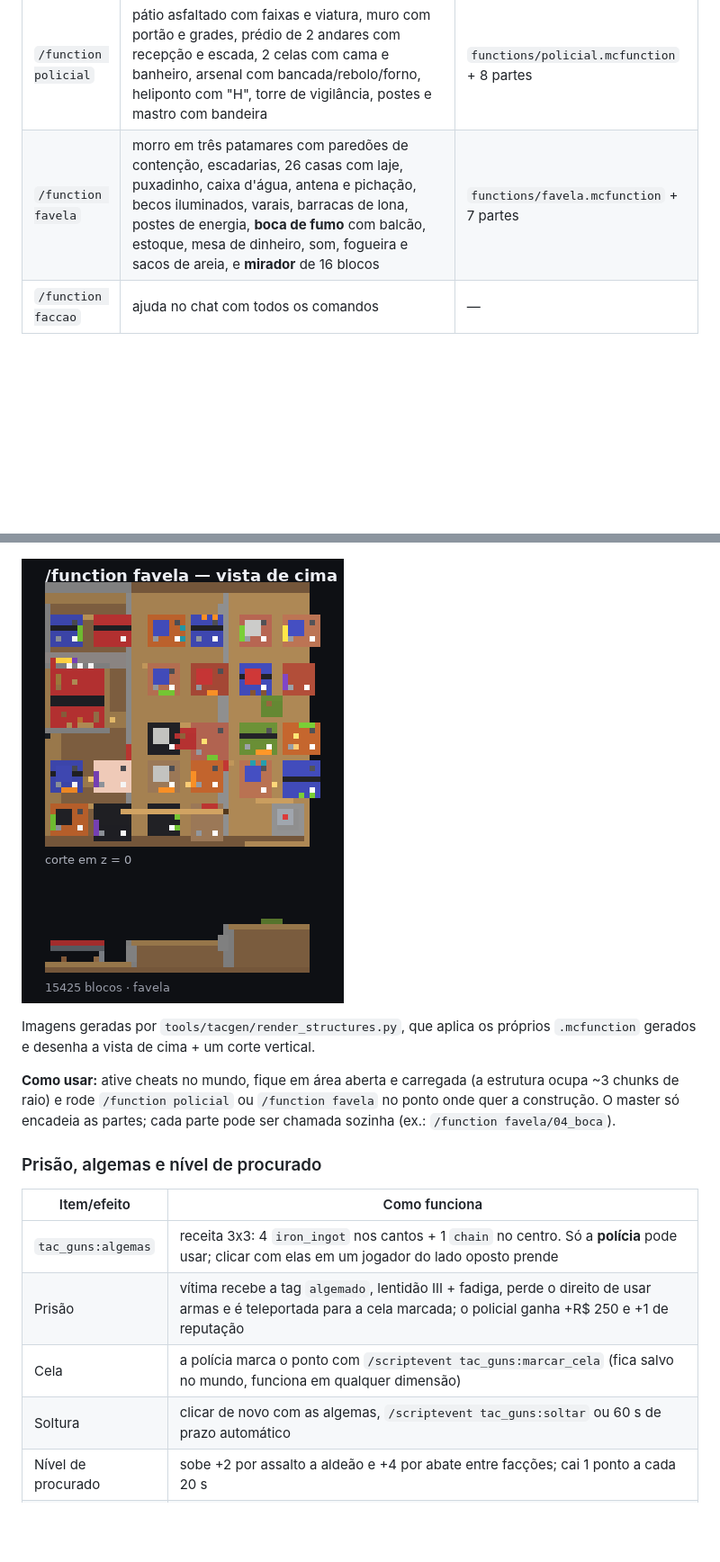
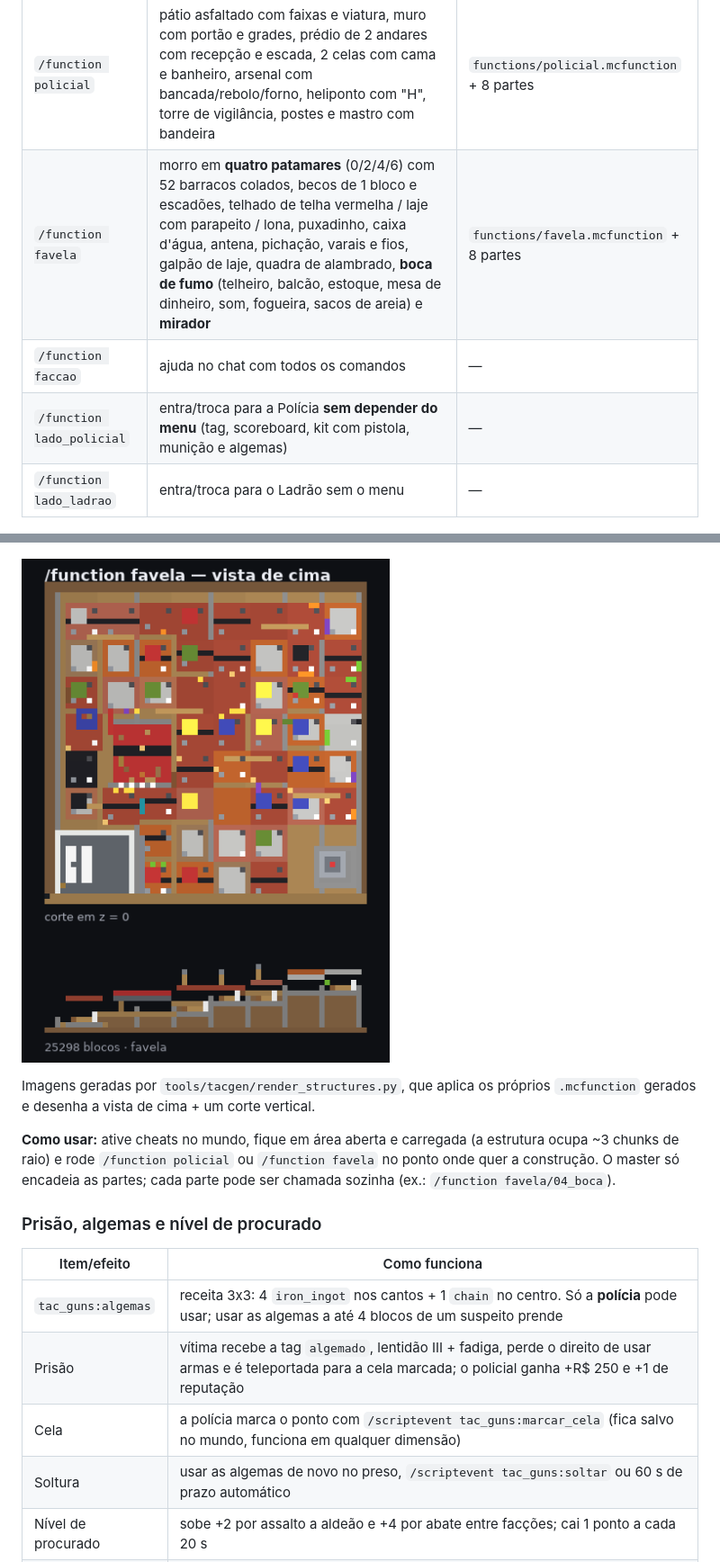
Before and after one commit to abc123erx-wq/It, a Markdown page: docs/ARSENAL_BRASIL.md, 2 parts joined by grey strips. Shown at 90% size. Rendered like a GitHub page; pictures changed too: docs/estrutura_favela.png; blank space fills up the shorter version.

```diff
--- a/docs/ARSENAL_BRASIL.md
+++ b/docs/ARSENAL_BRASIL.md
@@ -2016,8 +2020,10 @@ Duas estruturas completas são geradas como funções de comando (sem `.mcstruct
 | Comando | Conteúdo | Arquivos |
 |---|---|---|
 | `/function policial` | pátio asfaltado com faixas e viatura, muro com portão e grades, prédio de 2 andares com recepção e escada, 2 celas com cama e banheiro, arsenal com bancada/rebolo/forno, heliponto com "H", torre de vigilância, postes e mastro com bandeira | `functions/policial.mcfunction` + 8 partes |
-| `/function favela` | morro em três patamares com paredões de contenção, escadarias, 26 casas com laje, puxadinho, caixa d'água, antena e pichação, becos iluminados, varais, barracas de lona, postes de energia, **boca de fumo** com balcão, estoque, mesa de dinheiro, som, fogueira e sacos de areia, e **mirador** de 16 blocos | `functions/favela.mcfunction` + 7 partes |
+| `/function favela` | morro em **quatro patamares** (0/2/4/6) com 52 barracos colados, becos de 1 bloco e escadões, telhado de telha vermelha / laje com parapeito / lona, puxadinho, caixa d'água, antena, pichação, varais e fios, galpão de laje, quadra de alambrado, **boca de fumo** (telheiro, balcão, estoque, mesa de dinheiro, som, fogueira, sacos de areia) e **mirador** | `functions/favela.mcfunction` + 8 partes |
 | `/function faccao` | ajuda no chat com todos os comandos | — |
+| `/function lado_policial` | entra/troca para a Polícia **sem depender do menu** (tag, scoreboard, kit com pistola, munição e algemas) | — |
+| `/function lado_ladrao` | entra/troca para o Ladrão sem o menu | — |
 
 ![Base policial](estrutura_policial.png)
 
@@ -2031,10 +2037,10 @@ Imagens geradas por `tools/tacgen/render_structures.py`, que aplica os próprios
 
 | Item/efeito | Como funciona |
 |---|---|
-| `tac_guns:algemas` | receita 3x3: 4 `iron_ingot` nos cantos + 1 `chain` no centro. Só a **polícia** pode usar; clicar com elas em um jogador do lado oposto prende |
+| `tac_guns:algemas` | receita 3x3: 4 `iron_ingot` nos cantos + 1 `chain` no centro. Só a **polícia** pode usar; usar as algemas a até 4 blocos de um suspeito prende |
 | Prisão | vítima recebe a tag `algemado`, lentidão III + fadiga, perde o direito de usar armas e é teleportada para a cela marcada; o policial ganha +R$ 250 e +1 de reputação |
 | Cela | a polícia marca o ponto com `/scriptevent tac_guns:marcar_cela` (fica salvo no mundo, funciona em qualquer dimensão) |
-| Soltura | clicar de novo com as algemas, `/scriptevent tac_guns:soltar` ou 60 s de prazo automático |
+| Soltura | usar as algemas de novo no preso, `/scriptevent tac_guns:soltar` ou 60 s de prazo automático |
 | Nível de procurado | sobe +2 por assalto a aldeão e +4 por abate entre facções; cai 1 ponto a cada 20 s |
 | Alerta policial | ao chegar em 3, o procurado recebe o título **PROCURADO**, ganha brilho e a polícia recebe no chat o nome e as coordenadas dele |
 
```
Also changed, not shown: other parts of docs/ARSENAL_BRASIL.md (+4 -0 lines), README.md (+26 -1 lines), 7 other files.
